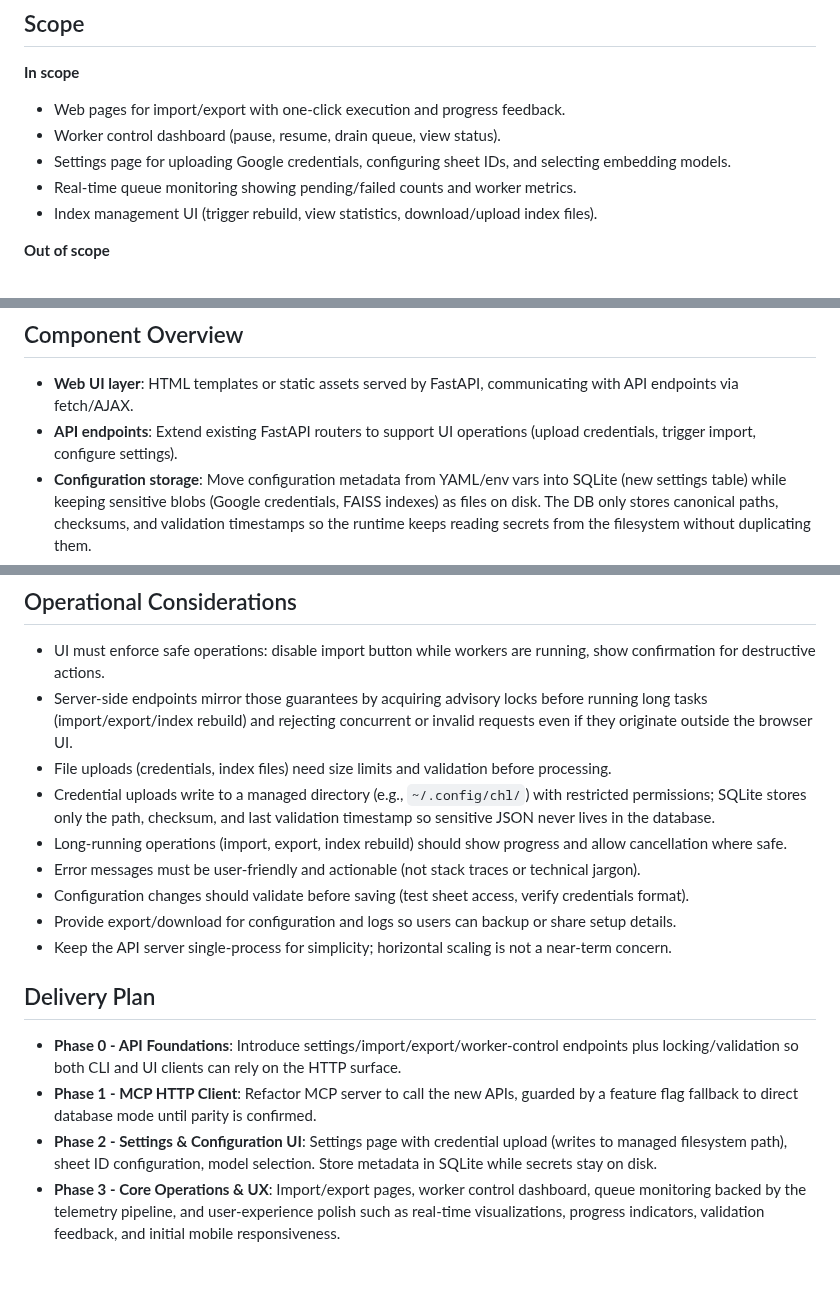
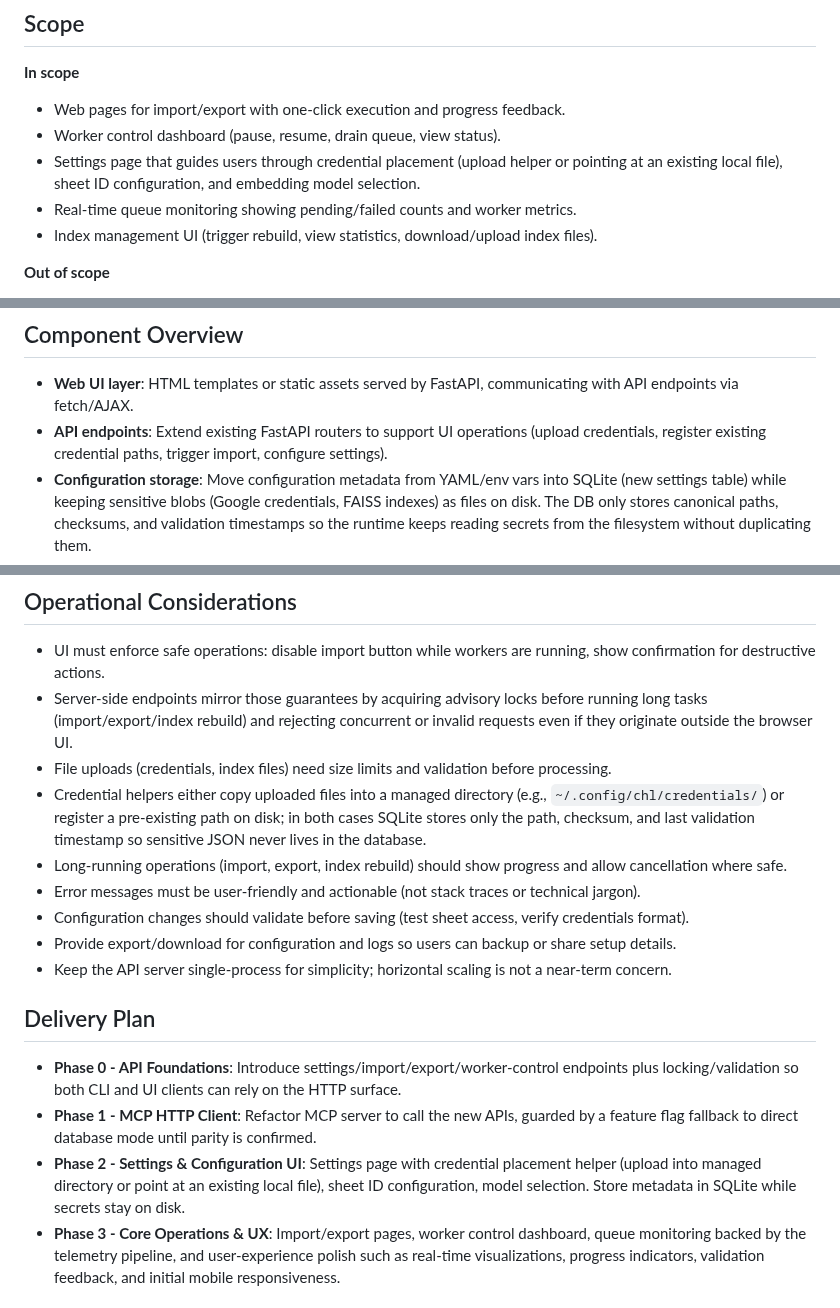
Before and after one commit to tyouritsugun/curated-heuristic-loop, a Markdown page: doc/plan/06_web_interface.md, 3 parts joined by grey strips. Rendered like a GitHub page; blank space fills up the shorter version.

Commit message:
refine code:

```diff
--- a/doc/plan/06_web_interface.md
+++ b/doc/plan/06_web_interface.md
@@ -42,7 +42,7 @@ Code Assistant → MCP (thin HTTP client) → FastAPI (same API endpoints)
 **In scope**
 - Web pages for import/export with one-click execution and progress feedback.
 - Worker control dashboard (pause, resume, drain queue, view status).
-- Settings page for uploading Google credentials, configuring sheet IDs, and selecting embedding models.
+- Settings page that guides users through credential placement (upload helper or pointing at an existing local file), sheet ID configuration, and embedding model selection.
 - Real-time queue monitoring showing pending/failed counts and worker metrics.
 - Index management UI (trigger rebuild, view statistics, download/upload index files).
 
@@ -58,7 +58,7 @@ Code Assistant → MCP (thin HTTP client) → FastAPI (same API endpoints)
 
 ## Component Overview
 - **Web UI layer**: HTML templates or static assets served by FastAPI, communicating with API endpoints via fetch/AJAX.
-- **API endpoints**: Extend existing FastAPI routers to support UI operations (upload credentials, trigger import, configure settings).
+- **API endpoints**: Extend existing FastAPI routers to support UI operations (upload credentials, register existing credential paths, trigger import, configure settings).
 - **Configuration storage**: Move configuration metadata from YAML/env vars into SQLite (new settings table) while keeping sensitive blobs (Google credentials, FAISS indexes) as files on disk. The DB only stores canonical paths, checksums, and validation timestamps so the runtime keeps reading secrets from the filesystem without duplicating them.
 - **Real-time updates**: Server-sent events or WebSocket for live queue status and worker metrics.
 - **MCP migration**: Refactor MCP server from direct database access to HTTP client forwarding requests to local API.
@@ -100,7 +100,7 @@ Code Assistant → MCP (thin HTTP client) → FastAPI (same API endpoints)
 - UI must enforce safe operations: disable import button while workers are running, show confirmation for destructive actions.
 - Server-side endpoints mirror those guarantees by acquiring advisory locks before running long tasks (import/export/index rebuild) and rejecting concurrent or invalid requests even if they originate outside the browser UI.
 - File uploads (credentials, index files) need size limits and validation before processing.
-- Credential uploads write to a managed directory (e.g., `~/.config/chl/`) with restricted permissions; SQLite stores only the path, checksum, and last validation timestamp so sensitive JSON never lives in the database.
+- Credential helpers either copy uploaded files into a managed directory (e.g., `~/.config/chl/credentials/`) or register a pre-existing path on disk; in both cases SQLite stores only the path, checksum, and last validation timestamp so sensitive JSON never lives in the database.
 - Long-running operations (import, export, index rebuild) should show progress and allow cancellation where safe.
 - Error messages must be user-friendly and actionable (not stack traces or technical jargon).
 - Configuration changes should validate before saving (test sheet access, verify credentials format).
@@ -110,7 +110,7 @@ Code Assistant → MCP (thin HTTP client) → FastAPI (same API endpoints)
 ## Delivery Plan
 - **Phase 0 - API Foundations**: Introduce settings/import/export/worker-control endpoints plus locking/validation so both CLI and UI clients can rely on the HTTP surface.
 - **Phase 1 - MCP HTTP Client**: Refactor MCP server to call the new APIs, guarded by a feature flag fallback to direct database mode until parity is confirmed.
-- **Phase 2 - Settings & Configuration UI**: Settings page with credential upload (writes to managed filesystem path), sheet ID configuration, model selection. Store metadata in SQLite while secrets stay on disk.
+- **Phase 2 - Settings & Configuration UI**: Settings page with credential placement helper (upload into managed directory or point at an existing local file), sheet ID configuration, model selection. Store metadata in SQLite while secrets stay on disk.
 - **Phase 3 - Core Operations & UX**: Import/export pages, worker control dashboard, queue monitoring backed by the telemetry pipeline, and user-experience polish such as real-time visualizations, progress indicators, validation feedback, and initial mobile responsiveness.
 
 ## MCP HTTP Rollout Controls
```
Also changed, not shown: other parts of doc/plan/06_web_interface.md (+1 -1 lines), 1 other file.
